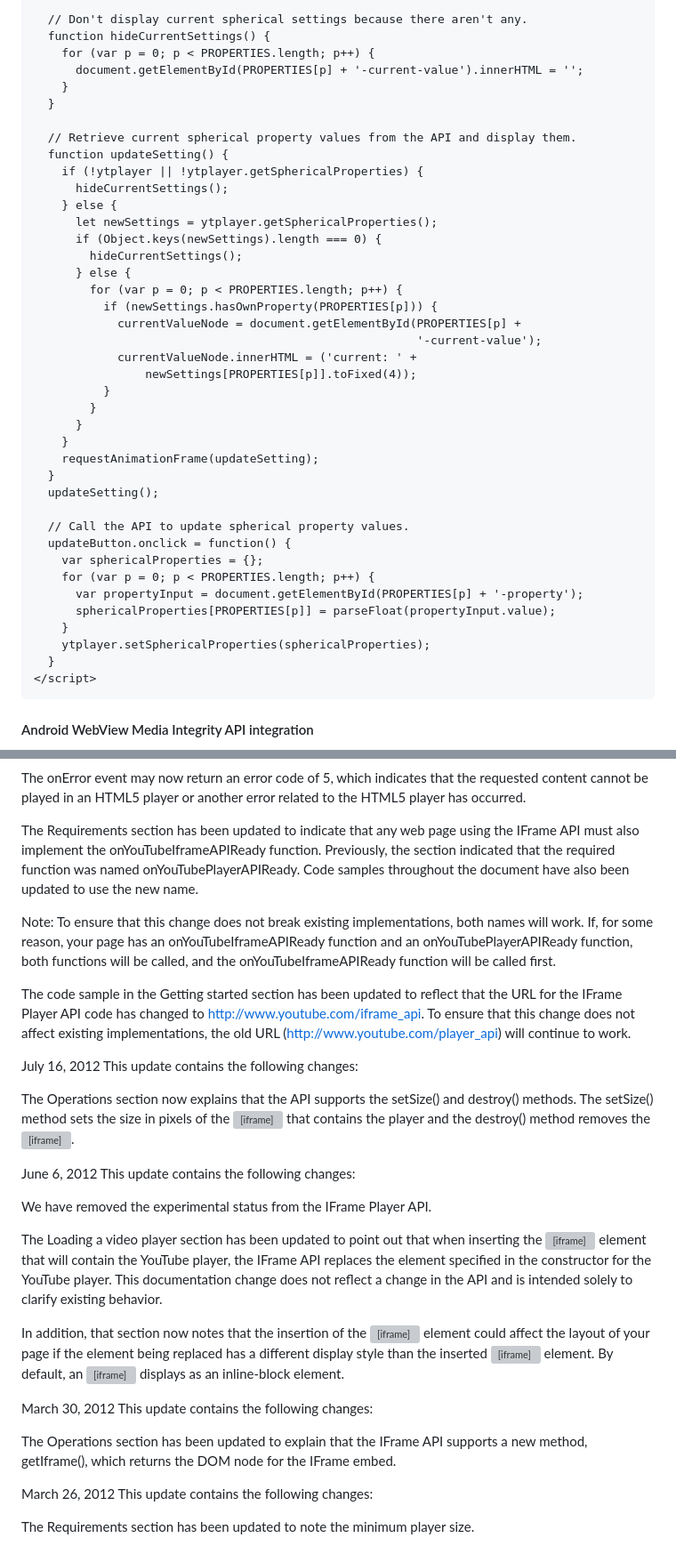
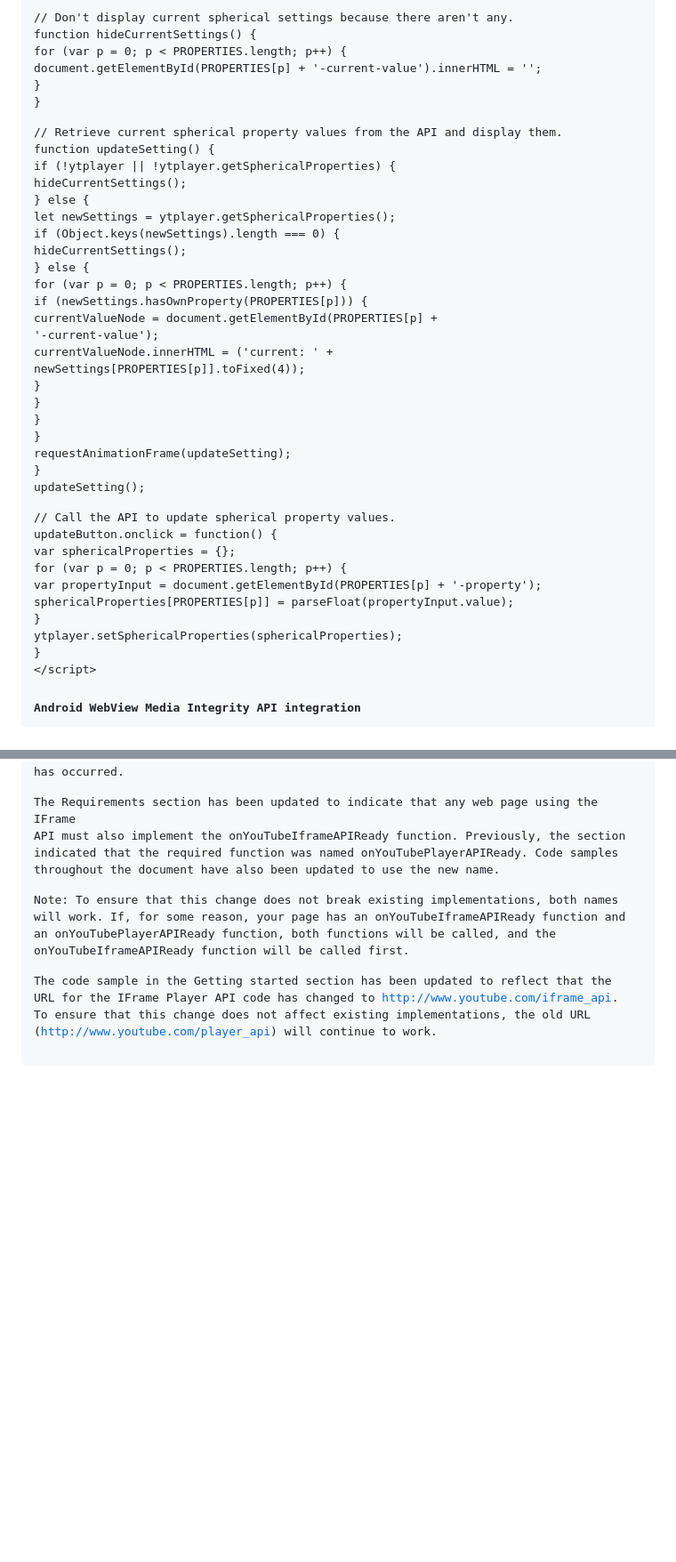
Before and after one commit to bbauska/JS-Tips-JavaScript, a Markdown page: README.md, 2 parts joined by grey strips. Shown at 89% size. Drawn GitHub-style; blank space fills up the shorter version; grey boxes are pictures that could not be loaded.

````diff
--- a/README.md
+++ b/README.md
@@ -1163,7 +1163,7 @@ function onYouTubeIframeAPIReady() {
 
   // Don't display current spherical settings because there aren't any.
   function hideCurrentSettings() {
-    for (var p = 0; p < PROPERTIES.length; p++) {
+    for (var p = 0; p &lt; PROPERTIES.length; p++) {
       document.getElementById(PROPERTIES[p] + '-current-value').innerHTML = '';
     }
   }
@@ -1177,7 +1177,7 @@ function onYouTubeIframeAPIReady() {
       if (Object.keys(newSettings).length === 0) {
         hideCurrentSettings();
       } else {
-        for (var p = 0; p < PROPERTIES.length; p++) {
+        for (var p = 0; p &lt; PROPERTIES.length; p++) {
           if (newSettings.hasOwnProperty(PROPERTIES[p])) {
             currentValueNode = document.getElementById(PROPERTIES[p] +
                                                        '-current-value');
@@ -1194,14 +1194,14 @@ function onYouTubeIframeAPIReady() {
   // Call the API to update spherical property values.
   updateButton.onclick = function() {
     var sphericalProperties = {};
-    for (var p = 0; p < PROPERTIES.length; p++) {
+    for (var p = 0; p &lt; PROPERTIES.length; p++) {
       var propertyInput = document.getElementById(PROPERTIES[p] + '-property');
       sphericalProperties[PROPERTIES[p]] = parseFloat(propertyInput.value);
     }
     ytplayer.setSphericalProperties(sphericalProperties);
   }
-</script>
-```
+&lt;/script>
+</pre>
 
 <h4>Android WebView Media Integrity API integration</h4>
 
@@ -1424,36 +1424,3 @@ The code sample in the Getting started section has been updated to reflect that
 URL for the IFrame Player API code has changed to http://www.youtube.com/iframe_api.
 To ensure that this change does not affect existing implementations, the old URL
 (http://www.youtube.com/player_api) will continue to work.
-
-July 16, 2012
-This update contains the following changes:
-
-The Operations section now explains that the API supports the setSize() and destroy()
-methods. The setSize() method sets the size in pixels of the <iframe> that contains the
-player and the destroy() method removes the <iframe>.
-
-June 6, 2012
-This update contains the following changes:
-
-We have removed the experimental status from the IFrame Player API.
-
-The Loading a video player section has been updated to point out that when inserting
-the <iframe> element that will contain the YouTube player, the IFrame API replaces the
-element specified in the constructor for the YouTube player. This documentation change
-does not reflect a change in the API and is intended solely to clarify existing behavior.
-
-In addition, that section now notes that the insertion of the <iframe> element could
-affect the layout of your page if the element being replaced has a different display
-style than the inserted <iframe> element. By default, an <iframe> displays as an
-inline-block element.
-
-March 30, 2012
-This update contains the following changes:
-
-The Operations section has been updated to explain that the IFrame API supports a new
-method, getIframe(), which returns the DOM node for the IFrame embed.
-
-March 26, 2012
-This update contains the following changes:
-
-The Requirements section has been updated to note the minimum player size.
````
Also changed, not shown: other parts of README.md (+12 -12 lines).
